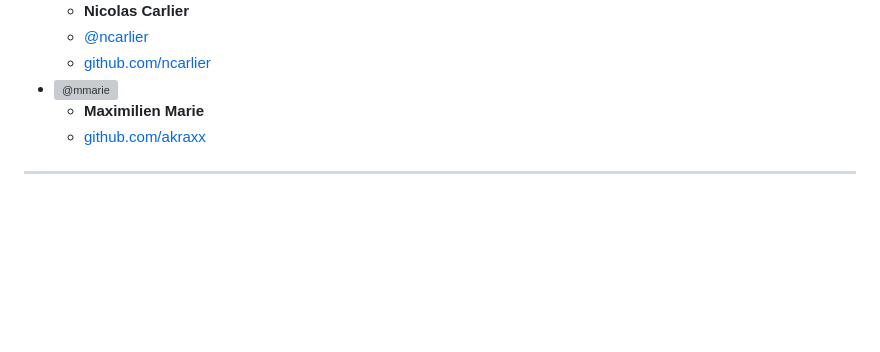
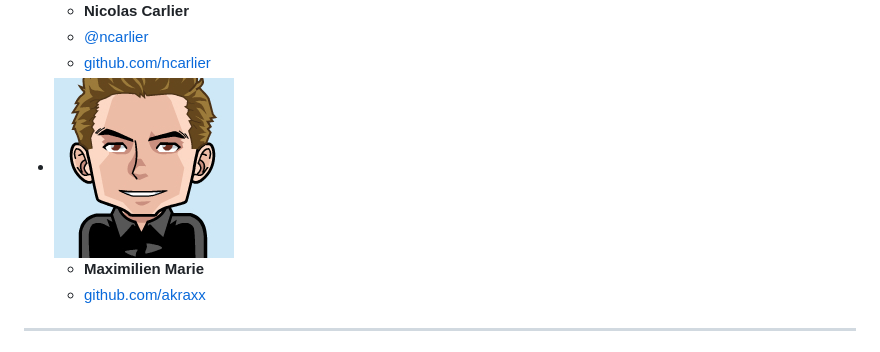
Before and after one commit to ncarlier/keycloak-todomvc, a Markdown page: slides/slides.md, the part around the change. GitHub-like rendering; pictures changed too: slides/img/mmarie.png (added); blank space fills up the shorter version; grey boxes are pictures that could not be loaded.

Commit message:
article(): add author picture

```diff
--- a/slides/slides.md
+++ b/slides/slides.md
@@ -20,7 +20,7 @@ revealOptions:
   - **Nicolas Carlier**
   - <i class="fa fa-twitter"></i> [@ncarlier](https://twitter.com/ncarlier)
   - <i class="fa fa-github"></i> [github.com/ncarlier](https://github.com/ncarlier)
-- ![@mmarie](img/mmarie.jpg)
+- ![@mmarie](img/mmarie.png)
   - **Maximilien Marie**
   - <i class="fa fa-github"></i> [github.com/akraxx](https://github.com/akraxx)
 
```
